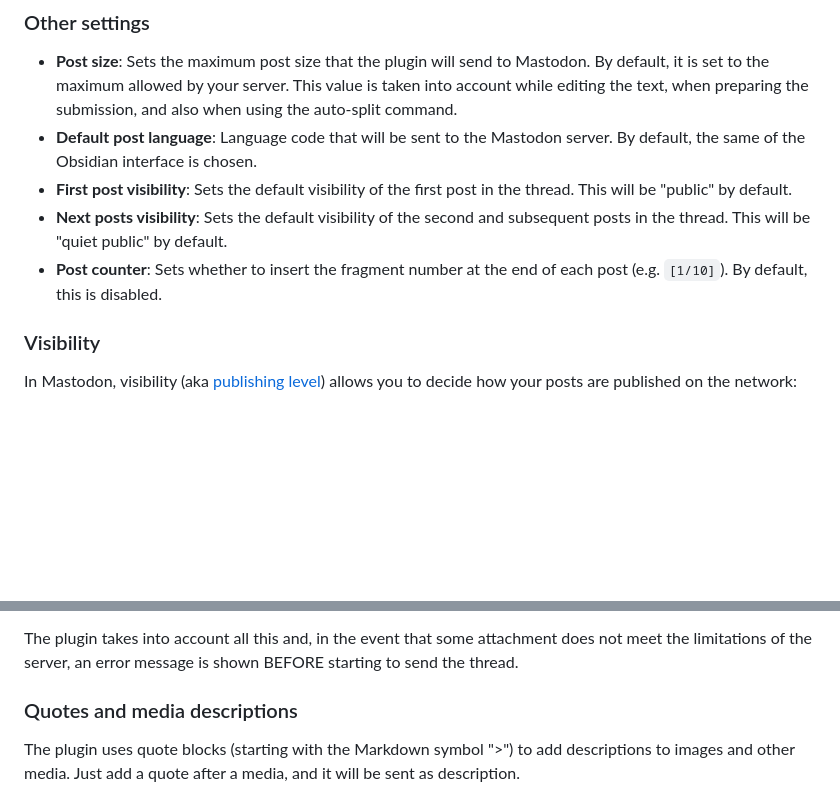
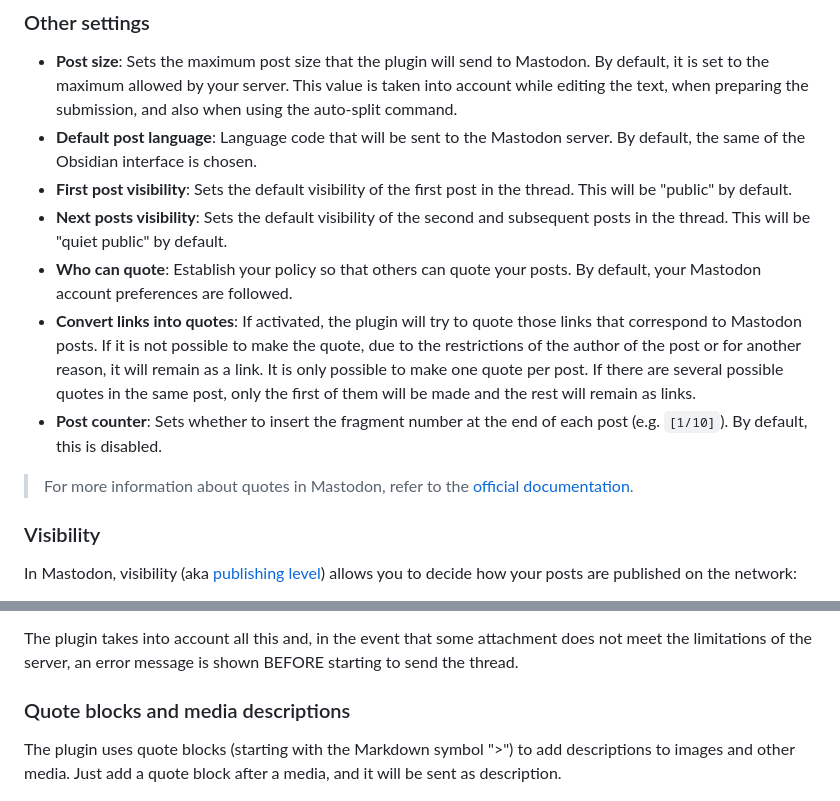
Before and after one commit to elpamplina/mastodon-threading, a Markdown page: README.md, 2 parts joined by grey strips. Rendered like a GitHub page; blank space fills up the shorter version.

```diff
--- a/README.md
+++ b/README.md
@@ -76,7 +79,11 @@ If the process fails, you can start it from the beginning as many times as neces
 - **Default post language**: Language code that will be sent to the Mastodon server. By default, the same of the Obsidian interface is chosen.
 - **First post visibility**: Sets the default visibility of the first post in the thread. This will be "public" by default.
 - **Next posts visibility**: Sets the default visibility of the second and subsequent posts in the thread. This will be "quiet public" by default.
+- **Who can quote**: Establish your policy so that others can quote your posts. By default, your Mastodon account preferences are followed.
+- **Convert links into quotes**: If activated, the plugin will try to quote those links that correspond to Mastodon posts. If it is not possible to make the quote, due to the restrictions of the author of the post or for another reason, it will remain as a link. It is only possible to make one quote per post. If there are several possible quotes in the same post, only the first of them will be made and the rest will remain as links.
 - **Post counter**: Sets whether to insert the fragment number at the end of each post (e.g. `[1/10]`). By default, this is disabled.
+
+> For more information about quotes in Mastodon, refer to the [official documentation](https://docs.joinmastodon.org/user/quote-posts/).
 
 ### Visibility
 
@@ -123,9 +129,9 @@ The plugin manages the images, videos and other media that are supported by the
 
 The plugin takes into account all this and, in the event that some attachment does not meet the limitations of the server, an error message is shown BEFORE starting to send the thread.
 
-### Quotes and media descriptions
+### Quote blocks and media descriptions
 
-The plugin uses quote blocks (starting with the Markdown symbol ">") to add descriptions to images and other media. Just add a quote after a media, and it will be sent as description.
+The plugin uses quote blocks (starting with the Markdown symbol ">") to add descriptions to images and other media. Just add a quote block after a media, and it will be sent as description.
 
 ![Screen capture with an image with description](img/images.png)
 
```
Also changed, not shown: other parts of README.md (+7 -5 lines), img/settings.png, 2 other files.
